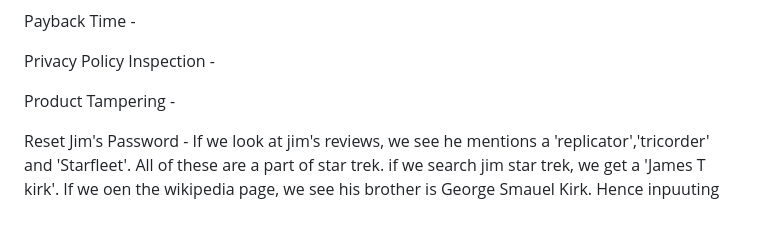
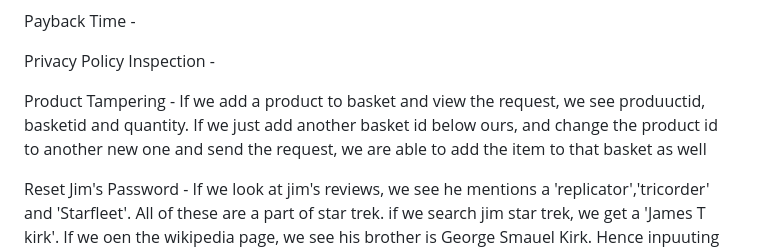
Before and after one commit to poorvi1910/Web, a Markdown page: OWASP_juice_shop.md, the part around the change. GitHub-like rendering; blank space fills up the shorter version.

```diff
--- a/OWASP_juice_shop.md
+++ b/OWASP_juice_shop.md
@@ -40,7 +40,7 @@ Payback Time -
 
 Privacy Policy Inspection -
 
-Product Tampering -
+Product Tampering - If we add a product to basket and view the request, we see produuctid, basketid and quantity. If we just add another basket id below ours, and change the product id to another new one and send the request, we are able to add the item to that basket as well
 
 Reset Jim's Password - If we look at jim's reviews, we see he mentions a 'replicator','tricorder' and 'Starfleet'. All of these are a part of star trek. if we search jim star trek, we get a 'James T kirk'. If we oen the wikipedia page, we see his brother is George Smauel Kirk. Hence inpuuting Samuel as the answer, we are able to rest password.
 
```
